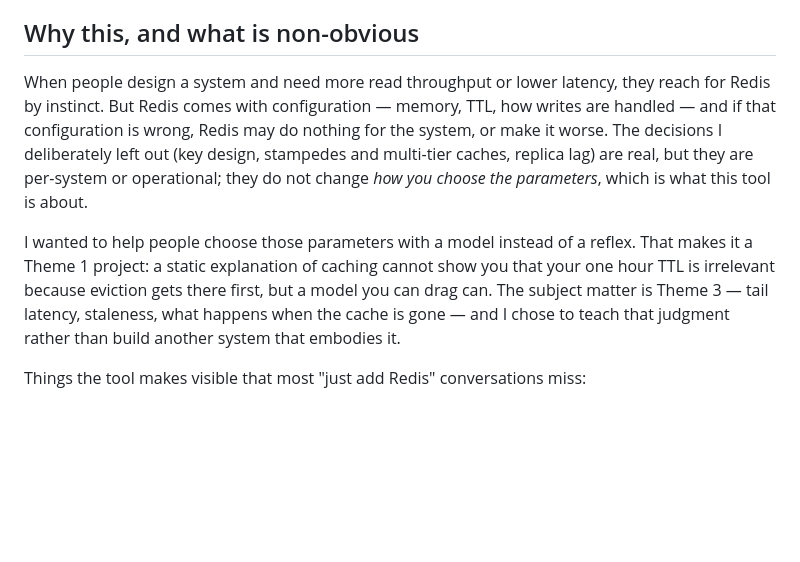
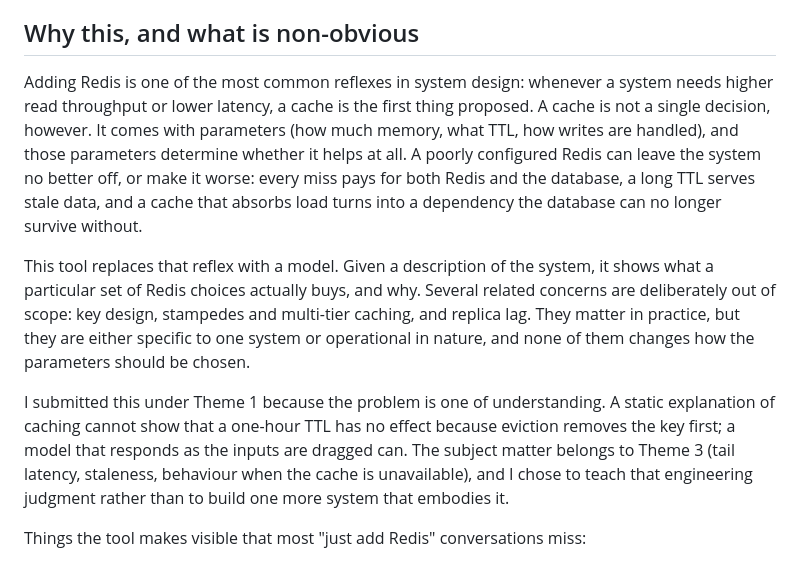
Before and after one commit to LimboAntique/Anthropic, a Markdown page: README.md, the part around the change. GitHub-like rendering; blank space fills up the shorter version.

Commit message:
README: rewrite the motivation in a more formal register
Co-Authored-By: Claude Fable 5.1 <noreply@anthropic.com>

```diff
--- a/README.md
+++ b/README.md
@@ -8,9 +8,11 @@ An explorable model of a Redis cache in front of a database. Describe a system,
 
 ## Why this, and what is non-obvious
 
-When people design a system and need more read throughput or lower latency, they reach for Redis by instinct. But Redis comes with configuration — memory, TTL, how writes are handled — and if that configuration is wrong, Redis may do nothing for the system, or make it worse. The decisions I deliberately left out (key design, stampedes and multi-tier caches, replica lag) are real, but they are per-system or operational; they do not change *how you choose the parameters*, which is what this tool is about.
+Adding Redis is one of the most common reflexes in system design: whenever a system needs higher read throughput or lower latency, a cache is the first thing proposed. A cache is not a single decision, however. It comes with parameters (how much memory, what TTL, how writes are handled), and those parameters determine whether it helps at all. A poorly configured Redis can leave the system no better off, or make it worse: every miss pays for both Redis and the database, a long TTL serves stale data, and a cache that absorbs load turns into a dependency the database can no longer survive without.
 
-I wanted to help people choose those parameters with a model instead of a reflex. That makes it a Theme 1 project: a static explanation of caching cannot show you that your one hour TTL is irrelevant because eviction gets there first, but a model you can drag can. The subject matter is Theme 3 — tail latency, staleness, what happens when the cache is gone — and I chose to teach that judgment rather than build another system that embodies it.
+This tool replaces that reflex with a model. Given a description of the system, it shows what a particular set of Redis choices actually buys, and why. Several related concerns are deliberately out of scope: key design, stampedes and multi-tier caching, and replica lag. They matter in practice, but they are either specific to one system or operational in nature, and none of them changes how the parameters should be chosen.
+
+I submitted this under Theme 1 because the problem is one of understanding. A static explanation of caching cannot show that a one-hour TTL has no effect because eviction removes the key first; a model that responds as the inputs are dragged can. The subject matter belongs to Theme 3 (tail latency, staleness, behaviour when the cache is unavailable), and I chose to teach that engineering judgment rather than to build one more system that embodies it.
 
 Things the tool makes visible that most "just add Redis" conversations miss:
 
```
